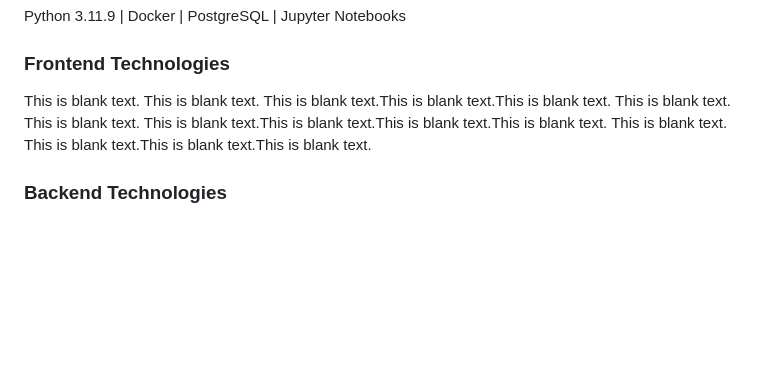
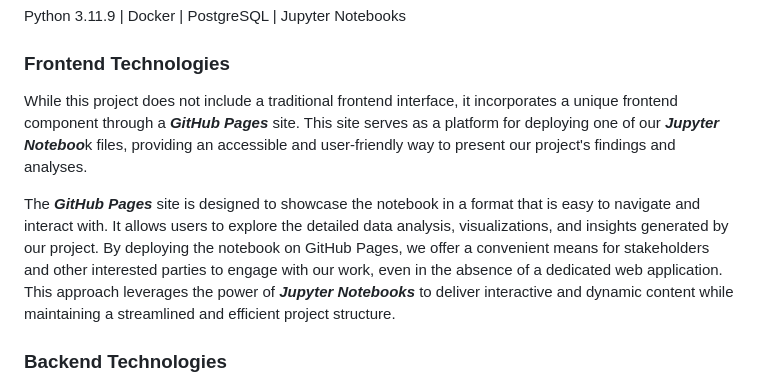
Before and after one commit to Aleqyan666/internship.github.io, a Markdown page: README.MD, the part around one of its changes. Drawn GitHub-style; blank space fills up the shorter version.

Commit message:
README changes(ML and Front)

```diff
--- a/README.MD
+++ b/README.MD
@@ -12,7 +12,10 @@ Python 3.11.9 | Docker | PostgreSQL | Jupyter Notebooks
 
 ### Frontend Technologies
 
-This is blank text. This is blank text. This is blank text.This is blank text.This is blank text. This is blank text. This is blank text. This is blank text.This is blank text.This is blank text.This is blank text. This is blank text. This is blank text.This is blank text.This is blank text.
+While this project does not include a traditional frontend interface, it incorporates a unique frontend component through a ***GitHub Pages*** site. This site serves as a platform for deploying one of our ***Jupyter Noteboo***k files, providing an accessible and user-friendly way to present our project's findings and analyses.
+
+The ***GitHub Pages*** site is designed to showcase the notebook in a format that is easy to navigate and interact with. It allows users to explore the detailed data analysis, visualizations, and insights generated by our project. By deploying the notebook on GitHub Pages, we offer a convenient means for stakeholders and other interested parties to engage with our work, even in the absence of a dedicated web application.
+This approach leverages the power of ***Jupyter Notebooks*** to deliver interactive and dynamic content while maintaining a streamlined and efficient project structure.
 
 ### Backend Technologies
 
```
Also changed, not shown: other parts of README.MD (+1 -1 lines).
